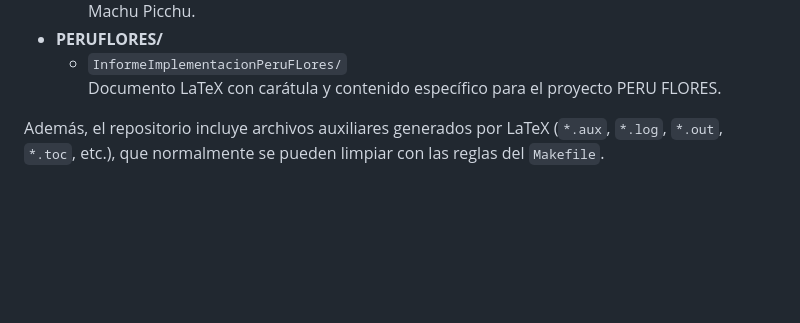
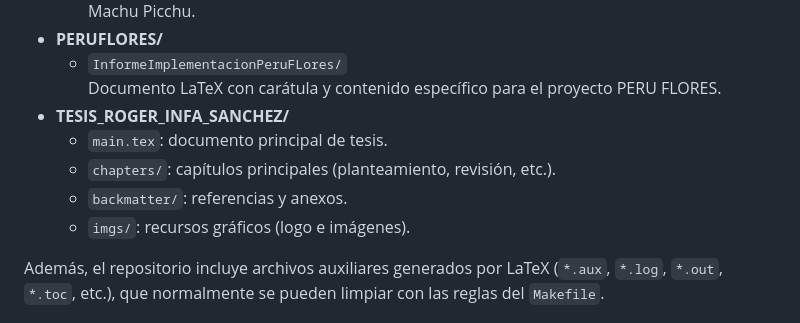
Before and after one commit to rogerinfas/project-reports, a Markdown page: README.md, the part around the change. GitHub-like rendering; blank space fills up the shorter version.

Commit message:
Add thesis structure to README.md
- Included a new section for the thesis project, detailing the main LaTeX document and its components, such as chapters, backmatter, and image resources.
- Enhanced the documentation to provide clearer guidance on the repository's structure and contents for users working on the thesis.

```diff
--- a/README.md
+++ b/README.md
@@ -16,6 +16,11 @@ Repositorio de informes técnicos generados con **LaTeX** para distintos proyect
 - **PERUFLORES/**
   - `InformeImplementacionPeruFLores/`
     Documento LaTeX con carátula y contenido específico para el proyecto PERU FLORES.
+- **TESIS_ROGER_INFA_SANCHEZ/**
+  - `main.tex`: documento principal de tesis.
+  - `chapters/`: capítulos principales (planteamiento, revisión, etc.).
+  - `backmatter/`: referencias y anexos.
+  - `imgs/`: recursos gráficos (logo e imágenes).
 
 Además, el repositorio incluye archivos auxiliares generados por LaTeX (`*.aux`, `*.log`, `*.out`, `*.toc`, etc.), que normalmente se pueden limpiar con las reglas del `Makefile`.
 
```
